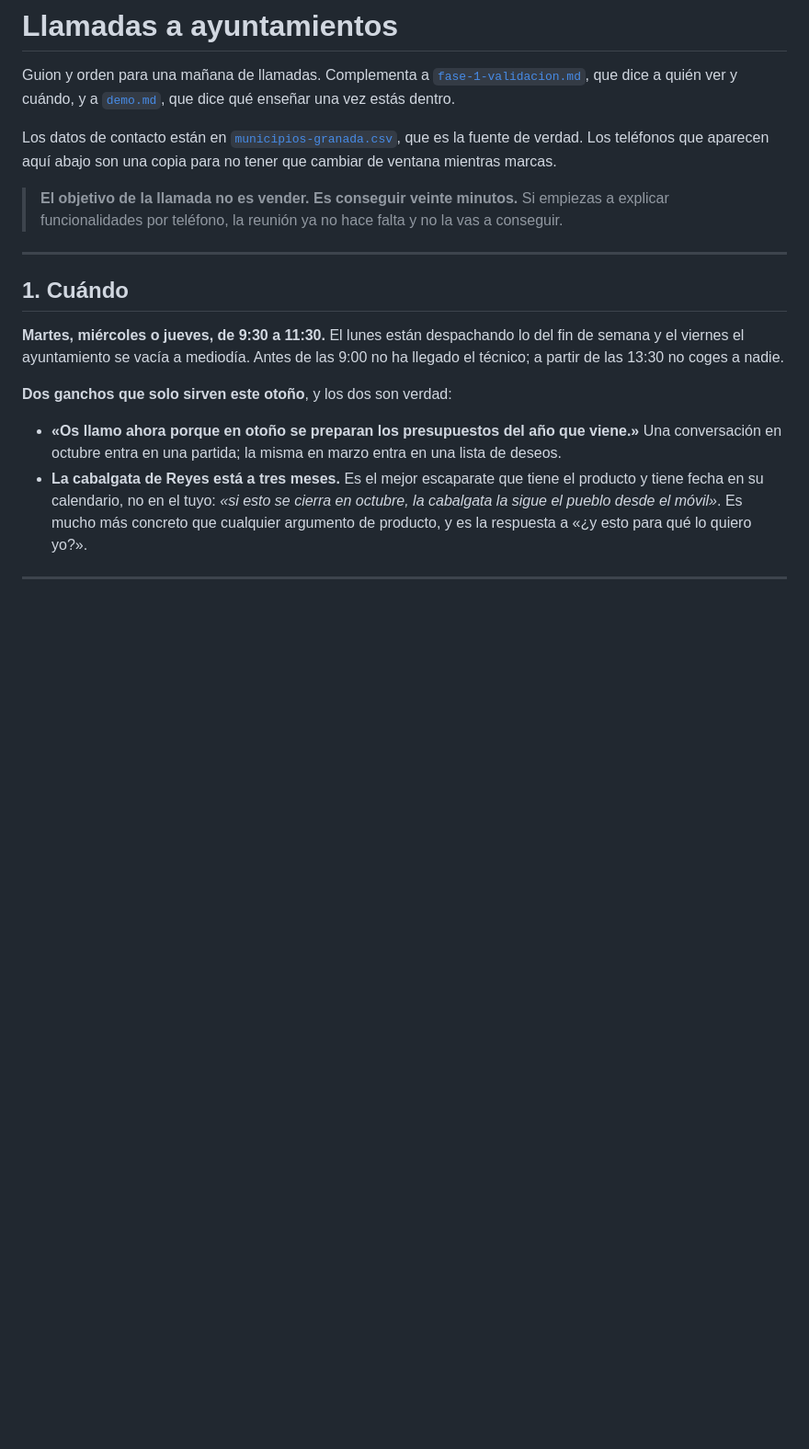
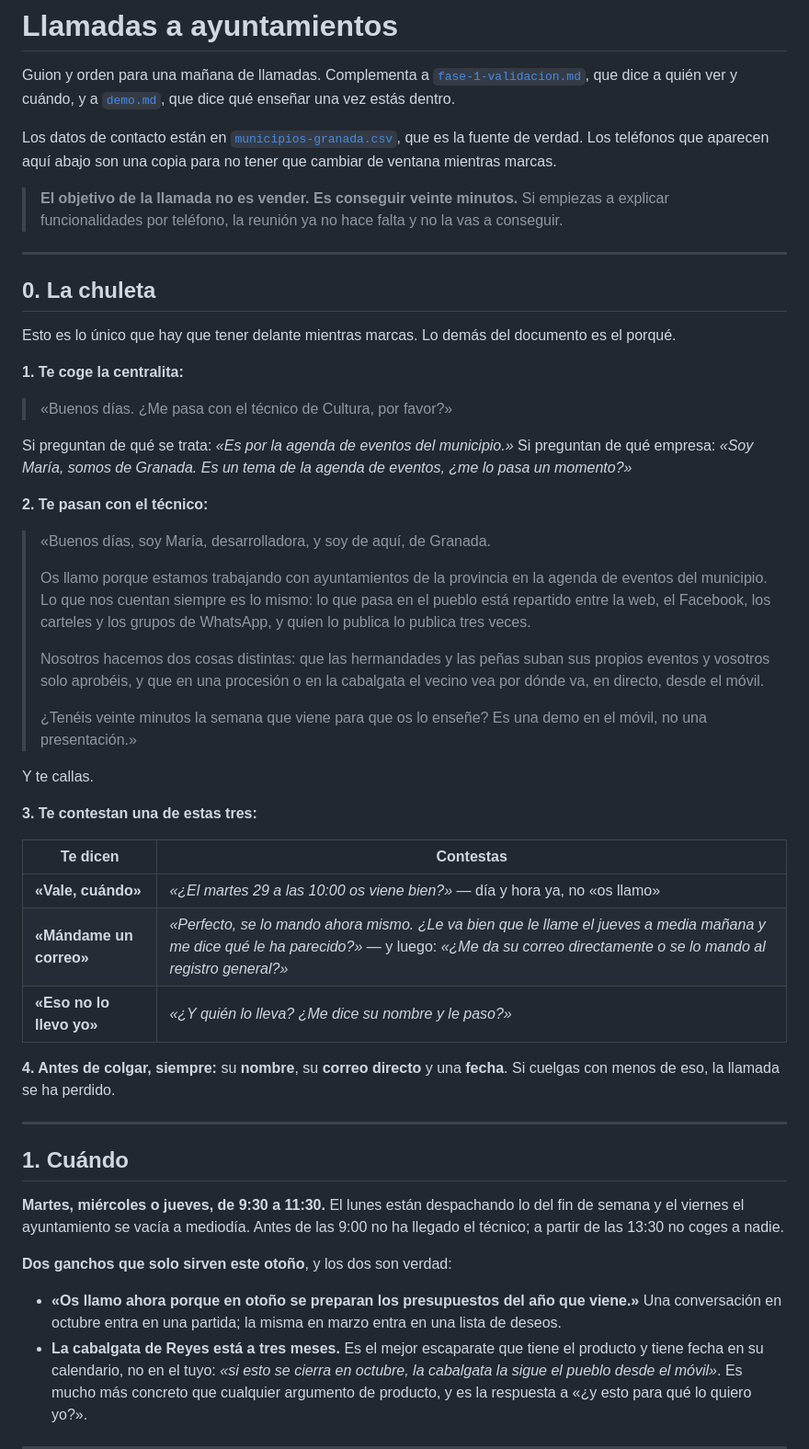
Before and after one commit to LCinder/Agora, a Markdown page: docs/llamadas.md, the part around the change. Shown at 92% size. GitHub-like rendering; blank space fills up the shorter version.

Commit message:
Put the lines to read at the top, before the reasons for them
The script was there but spread across a section of prose, and at 9:30 with the
phone ringing nobody scrolls. The first page is now the four things to say and
nothing else; the rest of the document is why they are worded that way.

Co-Authored-By: Claude Opus 5 (1M context) <noreply@anthropic.com>

```diff
--- a/docs/llamadas.md
+++ b/docs/llamadas.md
@@ -10,6 +10,48 @@ mientras marcas.
 
 > **El objetivo de la llamada no es vender. Es conseguir veinte minutos.** Si empiezas a explicar
 > funcionalidades por teléfono, la reunión ya no hace falta y no la vas a conseguir.
+
+---
+
+## 0. La chuleta
+
+Esto es lo único que hay que tener delante mientras marcas. Lo demás del documento es el porqué.
+
+**1. Te coge la centralita:**
+
+> «Buenos días. ¿Me pasa con el técnico de Cultura, por favor?»
+
+Si preguntan de qué se trata: _«Es por la agenda de eventos del municipio.»_
+Si preguntan de qué empresa: _«Soy María, somos de Granada. Es un tema de la agenda de eventos, ¿me
+lo pasa un momento?»_
+
+**2. Te pasan con el técnico:**
+
+> «Buenos días, soy María, desarrolladora, y soy de aquí, de Granada.
+>
+> Os llamo porque estamos trabajando con ayuntamientos de la provincia en la agenda de eventos del
+> municipio. Lo que nos cuentan siempre es lo mismo: lo que pasa en el pueblo está repartido entre la
+> web, el Facebook, los carteles y los grupos de WhatsApp, y quien lo publica lo publica tres veces.
+>
+> Nosotros hacemos dos cosas distintas: que las hermandades y las peñas suban sus propios eventos y
+> vosotros solo aprobéis, y que en una procesión o en la cabalgata el vecino vea por dónde va, en
+> directo, desde el móvil.
+>
+> ¿Tenéis veinte minutos la semana que viene para que os lo enseñe? Es una demo en el móvil, no una
+> presentación.»
+
+Y te callas.
+
+**3. Te contestan una de estas tres:**
+
+| Te dicen | Contestas |
+| --- | --- |
+| **«Vale, cuándo»** | _«¿El martes 29 a las 10:00 os viene bien?»_ — día y hora ya, no «os llamo» |
+| **«Mándame un correo»** | _«Perfecto, se lo mando ahora mismo. ¿Le va bien que le llame el jueves a media mañana y me dice qué le ha parecido?»_ — y luego: _«¿Me da su correo directamente o se lo mando al registro general?»_ |
+| **«Eso no lo llevo yo»** | _«¿Y quién lo lleva? ¿Me dice su nombre y le paso?»_ |
+
+**4. Antes de colgar, siempre:** su **nombre**, su **correo directo** y una **fecha**. Si cuelgas con
+menos de eso, la llamada se ha perdido.
 
 ---
 
```
